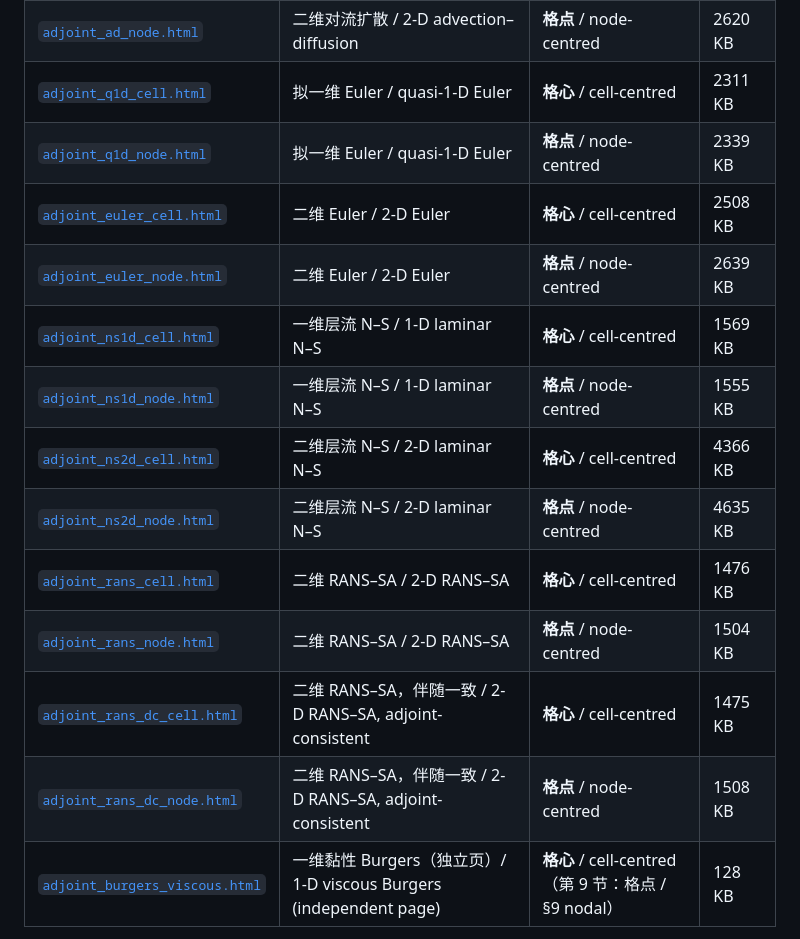
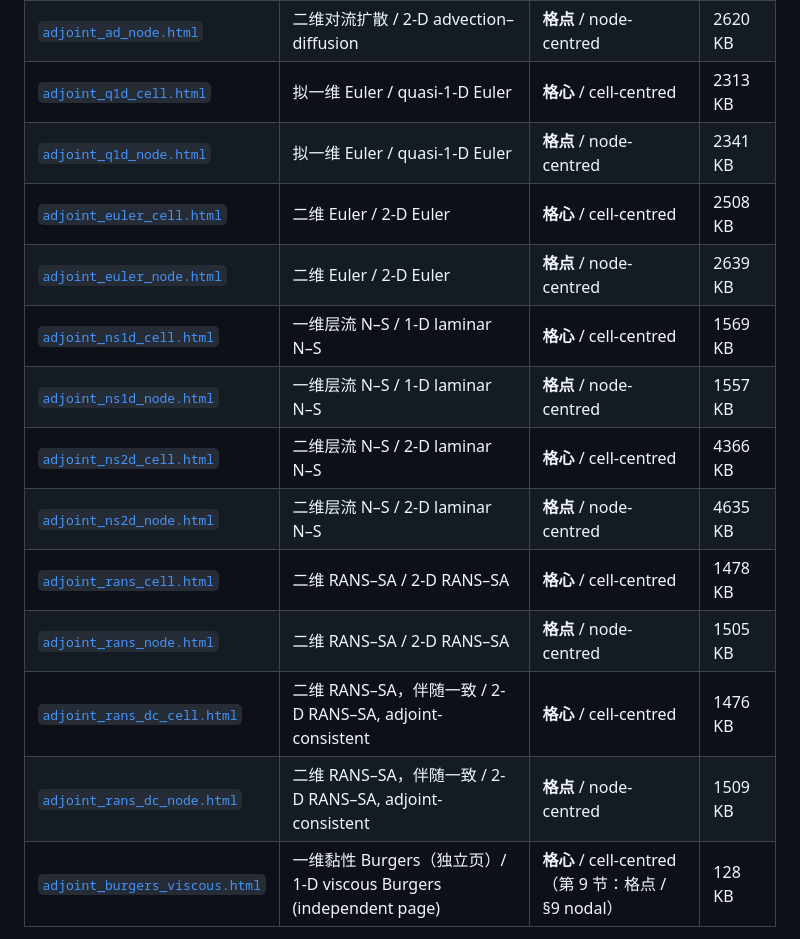
Before and after one commit to yishenggaogg/adjoint_education, a Markdown page: README.md, the part around the change. Drawn GitHub-style.

Commit message:
README: the size rows of seven pages follow the published files
The q1d pair (2313 and 2341 KB), the ns1d node page (1557 KB) and the four RANS pages (1478, 1505, 1476 and 1509 KB) were 1 to 2 KB below the files
they describe since the round-2 rebuild (df6827d); the other twelve rows already matched. Sizes are round(bytes / 1024) KB of each page file.

Co-Authored-By: Claude Sonnet 5.5 <noreply@anthropic.com>

```diff
--- a/README.md
+++ b/README.md
@@ -28,18 +28,18 @@ version, and 2-D RANS–SA also in an **adjoint-consistent** pair. If the discre
 | [`adjoint_node.html`](adjoint_node.html) | 二维对流 / 2-D advection | **格点** / node-centred | 2834 KB |
 | [`adjoint_ad_cell.html`](adjoint_ad_cell.html) | 二维对流扩散 / 2-D advection–diffusion | **格心** / cell-centred | 2344 KB |
 | [`adjoint_ad_node.html`](adjoint_ad_node.html) | 二维对流扩散 / 2-D advection–diffusion | **格点** / node-centred | 2620 KB |
-| [`adjoint_q1d_cell.html`](adjoint_q1d_cell.html) | 拟一维 Euler / quasi-1-D Euler | **格心** / cell-centred | 2311 KB |
-| [`adjoint_q1d_node.html`](adjoint_q1d_node.html) | 拟一维 Euler / quasi-1-D Euler | **格点** / node-centred | 2339 KB |
+| [`adjoint_q1d_cell.html`](adjoint_q1d_cell.html) | 拟一维 Euler / quasi-1-D Euler | **格心** / cell-centred | 2313 KB |
+| [`adjoint_q1d_node.html`](adjoint_q1d_node.html) | 拟一维 Euler / quasi-1-D Euler | **格点** / node-centred | 2341 KB |
 | [`adjoint_euler_cell.html`](adjoint_euler_cell.html) | 二维 Euler / 2-D Euler | **格心** / cell-centred | 2508 KB |
 | [`adjoint_euler_node.html`](adjoint_euler_node.html) | 二维 Euler / 2-D Euler | **格点** / node-centred | 2639 KB |
 | [`adjoint_ns1d_cell.html`](adjoint_ns1d_cell.html) | 一维层流 N–S / 1-D laminar N–S | **格心** / cell-centred | 1569 KB |
-| [`adjoint_ns1d_node.html`](adjoint_ns1d_node.html) | 一维层流 N–S / 1-D laminar N–S | **格点** / node-centred | 1555 KB |
+| [`adjoint_ns1d_node.html`](adjoint_ns1d_node.html) | 一维层流 N–S / 1-D laminar N–S | **格点** / node-centred | 1557 KB |
 | [`adjoint_ns2d_cell.html`](adjoint_ns2d_cell.html) | 二维层流 N–S / 2-D laminar N–S | **格心** / cell-centred | 4366 KB |
 | [`adjoint_ns2d_node.html`](adjoint_ns2d_node.html) | 二维层流 N–S / 2-D laminar N–S | **格点** / node-centred | 4635 KB |
-| [`adjoint_rans_cell.html`](adjoint_rans_cell.html) | 二维 RANS–SA / 2-D RANS–SA | **格心** / cell-centred | 1476 KB |
-| [`adjoint_rans_node.html`](adjoint_rans_node.html) | 二维 RANS–SA / 2-D RANS–SA | **格点** / node-centred | 1504 KB |
-| [`adjoint_rans_dc_cell.html`](adjoint_rans_dc_cell.html) | 二维 RANS–SA，伴随一致 / 2-D RANS–SA, adjoint-consistent | **格心** / cell-centred | 1475 KB |
-| [`adjoint_rans_dc_node.html`](adjoint_rans_dc_node.html) | 二维 RANS–SA，伴随一致 / 2-D RANS–SA, adjoint-consistent | **格点** / node-centred | 1508 KB |
+| [`adjoint_rans_cell.html`](adjoint_rans_cell.html) | 二维 RANS–SA / 2-D RANS–SA | **格心** / cell-centred | 1478 KB |
+| [`adjoint_rans_node.html`](adjoint_rans_node.html) | 二维 RANS–SA / 2-D RANS–SA | **格点** / node-centred | 1505 KB |
+| [`adjoint_rans_dc_cell.html`](adjoint_rans_dc_cell.html) | 二维 RANS–SA，伴随一致 / 2-D RANS–SA, adjoint-consistent | **格心** / cell-centred | 1476 KB |
+| [`adjoint_rans_dc_node.html`](adjoint_rans_dc_node.html) | 二维 RANS–SA，伴随一致 / 2-D RANS–SA, adjoint-consistent | **格点** / node-centred | 1509 KB |
 | [`adjoint_burgers_viscous.html`](adjoint_burgers_viscous.html) | 一维黏性 Burgers（独立页）/ 1-D viscous Burgers (independent page) | **格心** / cell-centred（第 9 节：格点 / §9 nodal） | 128 KB |
 
 直接用浏览器打开即可：**没有任何外部依赖**，不联网、不需要构建、不需要服务器。
```
